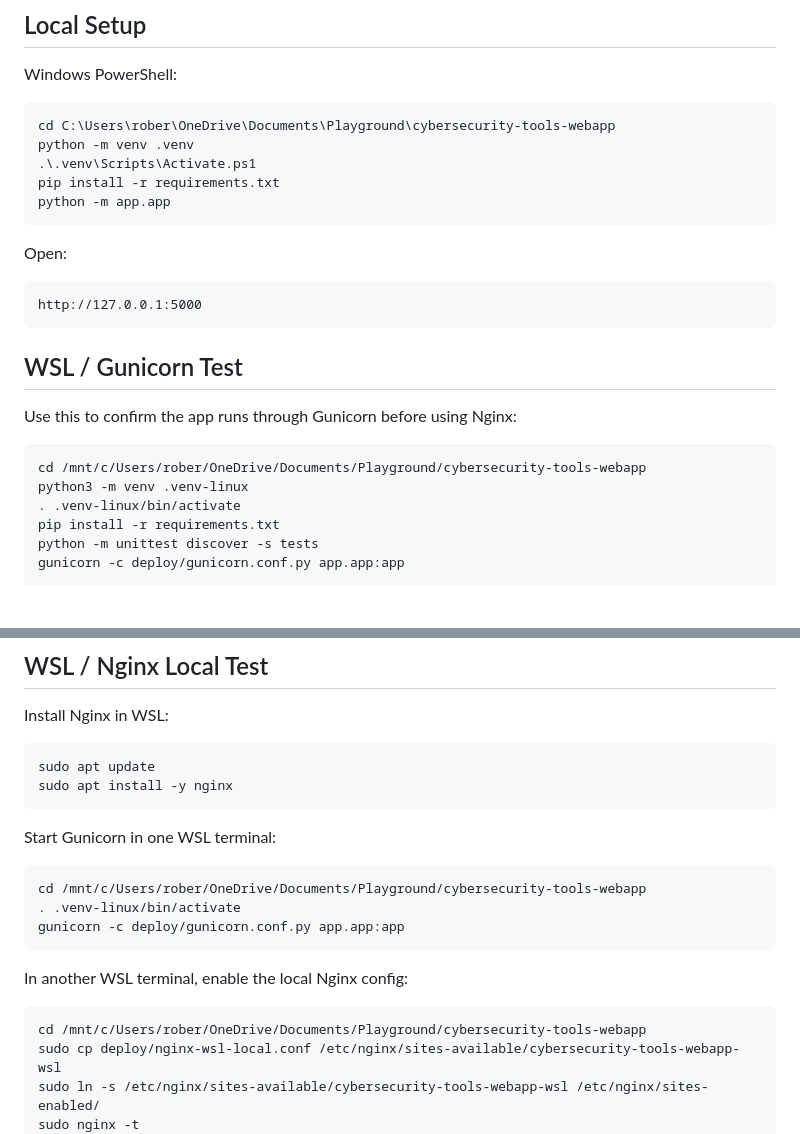
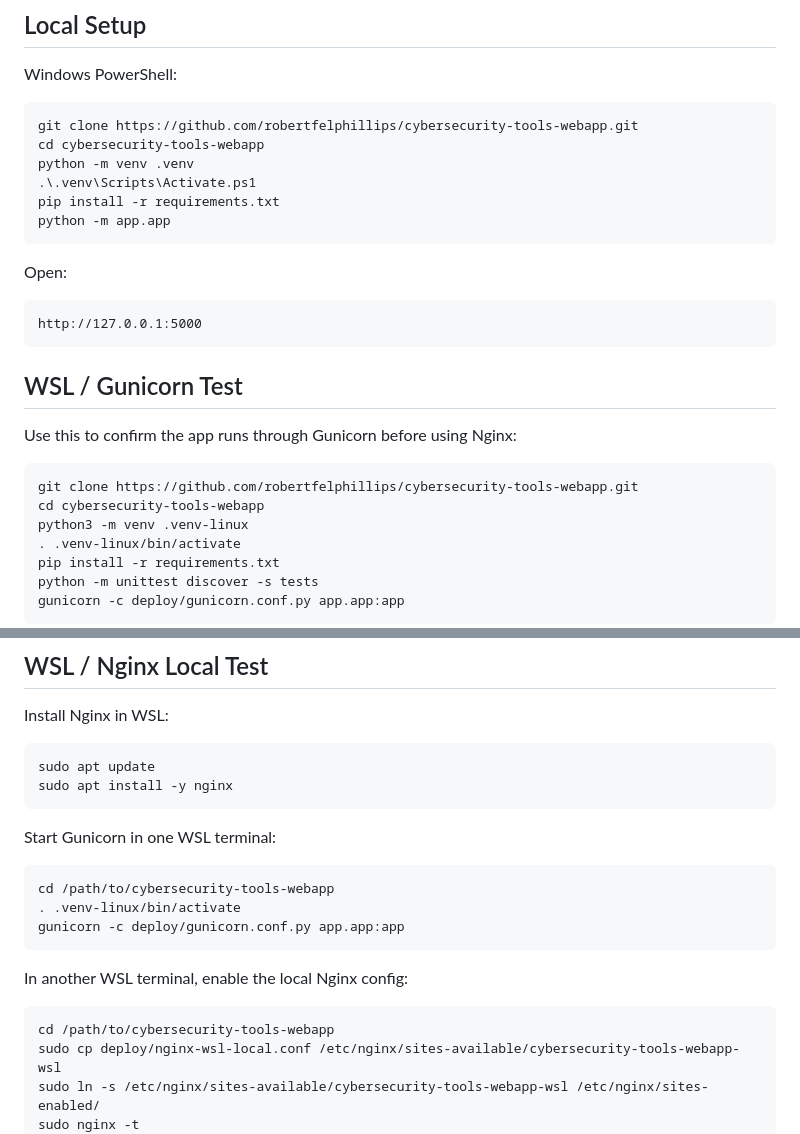
Before and after one commit to robertfelphillips/cybersecurity-tools-webapp, a Markdown page: README.md, 2 parts joined by grey strips. Drawn GitHub-style; blank space fills up the shorter version.

Commit message:
Generalize README setup paths

````diff
--- a/README.md
+++ b/README.md
@@ -48,7 +48,8 @@ README.md
 Windows PowerShell:
 
 ```powershell
-cd C:\Users\rober\OneDrive\Documents\Playground\cybersecurity-tools-webapp
+git clone https://github.com/robertfelphillips/cybersecurity-tools-webapp.git
+cd cybersecurity-tools-webapp
 python -m venv .venv
 .\.venv\Scripts\Activate.ps1
 pip install -r requirements.txt
@@ -66,7 +67,8 @@ http://127.0.0.1:5000
 Use this to confirm the app runs through Gunicorn before using Nginx:
 
 ```bash
-cd /mnt/c/Users/rober/OneDrive/Documents/Playground/cybersecurity-tools-webapp
+git clone https://github.com/robertfelphillips/cybersecurity-tools-webapp.git
+cd cybersecurity-tools-webapp
 python3 -m venv .venv-linux
 . .venv-linux/bin/activate
 pip install -r requirements.txt
@@ -92,7 +94,7 @@ sudo apt install -y nginx
 Start Gunicorn in one WSL terminal:
 
 ```bash
-cd /mnt/c/Users/rober/OneDrive/Documents/Playground/cybersecurity-tools-webapp
+cd /path/to/cybersecurity-tools-webapp
 . .venv-linux/bin/activate
 gunicorn -c deploy/gunicorn.conf.py app.app:app
 ```
@@ -100,7 +102,7 @@ gunicorn -c deploy/gunicorn.conf.py app.app:app
 In another WSL terminal, enable the local Nginx config:
 
 ```bash
-cd /mnt/c/Users/rober/OneDrive/Documents/Playground/cybersecurity-tools-webapp
+cd /path/to/cybersecurity-tools-webapp
 sudo cp deploy/nginx-wsl-local.conf /etc/nginx/sites-available/cybersecurity-tools-webapp-wsl
 sudo ln -s /etc/nginx/sites-available/cybersecurity-tools-webapp-wsl /etc/nginx/sites-enabled/
 sudo nginx -t
````
